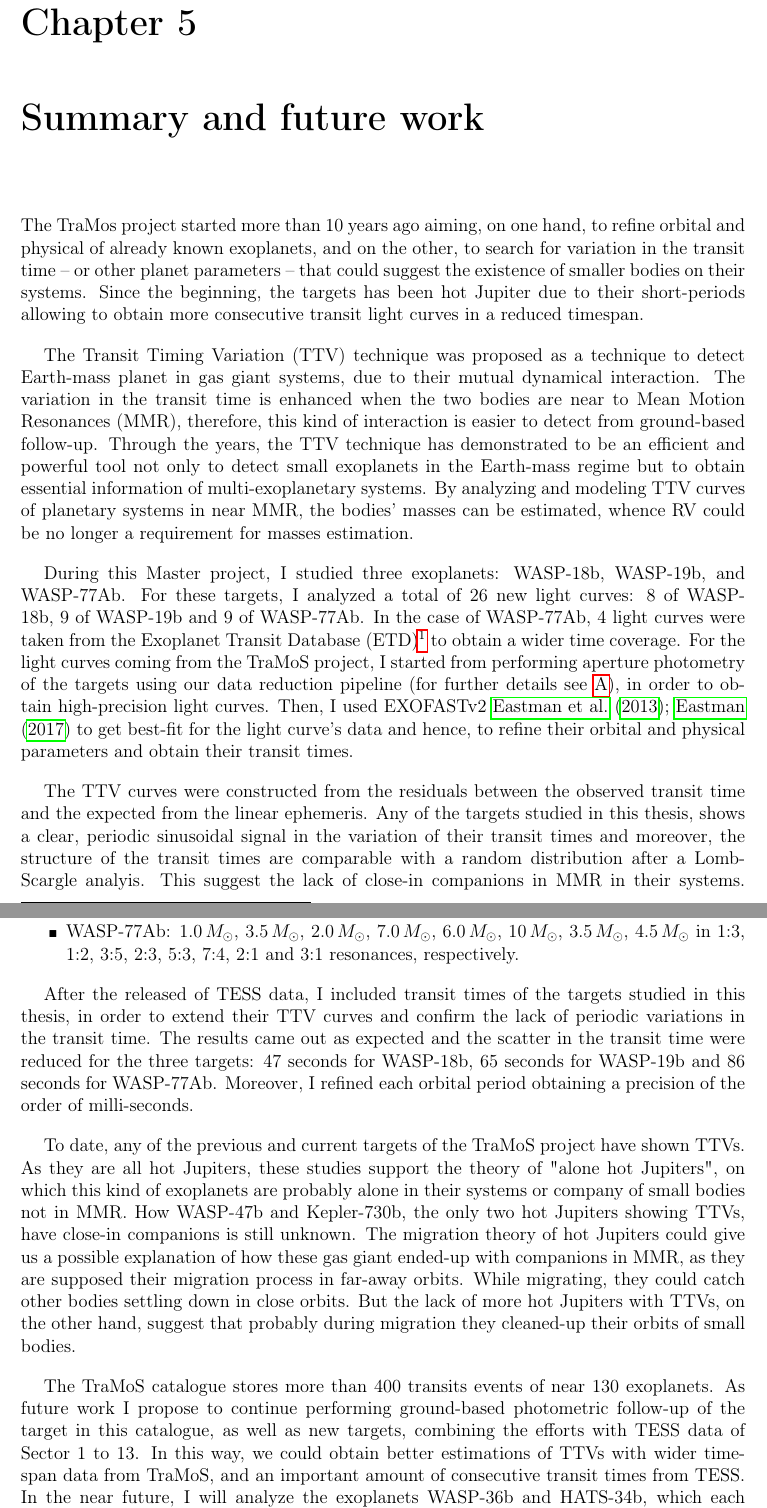
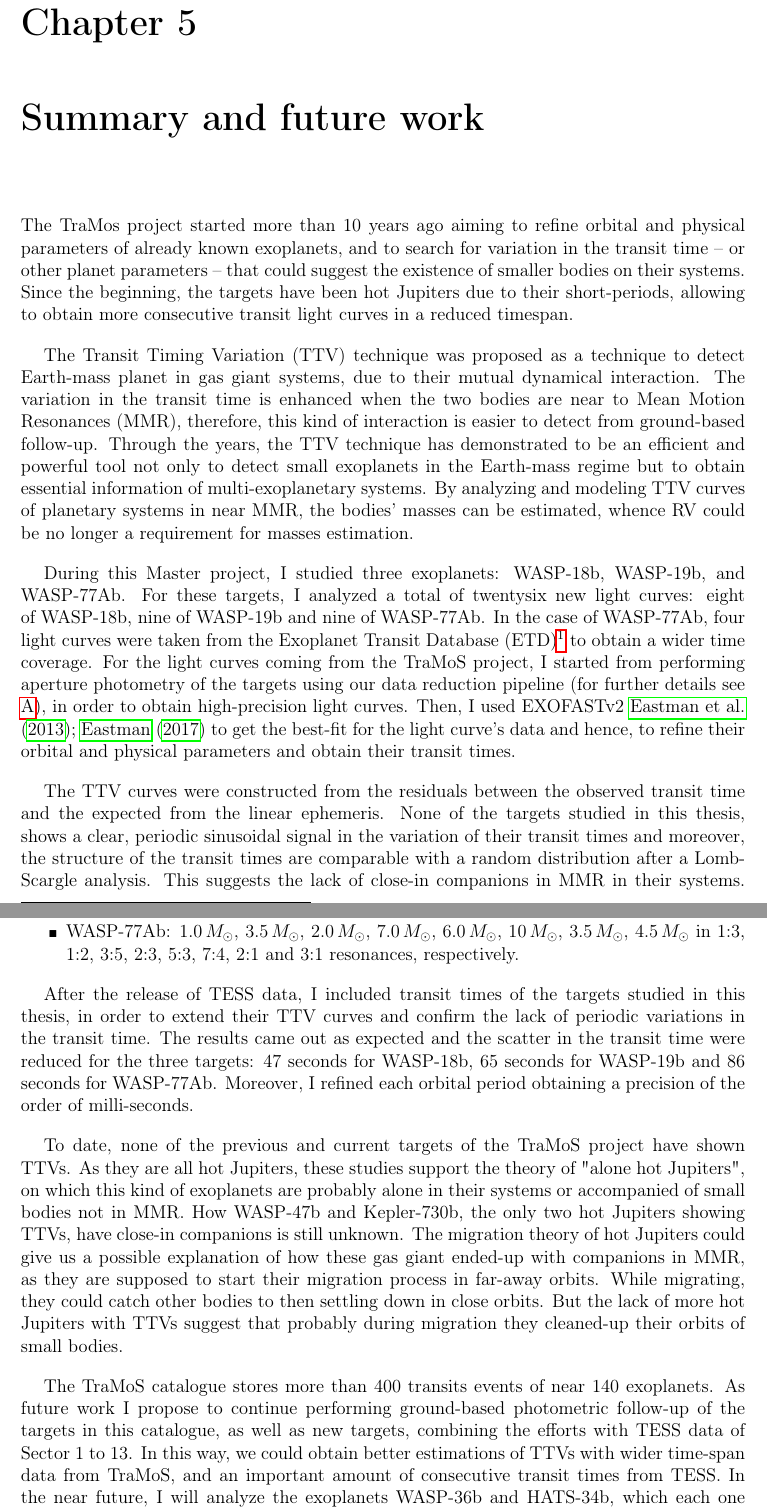
Before and after one commit to piacortes/master_thesis, a LaTeX thesis (memoria.tex, which reads conclusion.tex): two parts of pages 64 and 65 of 83, joined at a grey line, cut so that both start at the same text. Compiled offline with pdfLaTeX; a missing bibliography style is replaced by a similar one.

Commit message:
Summary ready.

```diff
--- a/conclusion.tex
+++ b/conclusion.tex
@@ -1,14 +1,14 @@
 \chapter{Summary and future work}\label{chap:conclusion}
 
-The TraMos project started more than 10 years ago aiming, on one hand, to refine orbital and physical of already known exoplanets, and on the other, to search for variation in the transit time -- or other planet parameters -- that could suggest the existence of smaller bodies on their systems. Since the beginning, the targets has been hot Jupiter due to their short-periods allowing to obtain more consecutive transit light curves in a reduced timespan.
+The TraMos project started more than 10 years ago aiming to refine orbital and physical parameters of already known exoplanets, and to search for variation in the transit time -- or other planet parameters -- that could suggest the existence of smaller bodies on their systems. Since the beginning, the targets have been hot Jupiters due to their short-periods, allowing to obtain more consecutive transit light curves in a reduced timespan.
 
 %To date, we have not detected periodic TTV signal on any of the analyzed exoplanets.
 
 The Transit Timing Variation (TTV) technique was proposed as a technique to detect Earth-mass planet in gas giant systems, due to their mutual dynamical interaction. The variation in the transit time is enhanced when the two bodies are near to Mean Motion Resonances (MMR), therefore, this kind of interaction is easier to detect from ground-based follow-up. Through the years, the TTV technique has demonstrated to be an efficient and powerful tool not only to detect small exoplanets in the Earth-mass regime but to obtain essential information of multi-exoplanetary systems. By analyzing and modeling TTV curves of planetary systems in near MMR, the bodies' masses can be estimated, whence RV could be no longer a requirement for masses estimation.
 
-During this Master project, I studied three exoplanets: WASP-18b, WASP-19b, and WASP-77Ab. For these targets, I analyzed a total of 26 new light curves: 8 of WASP-18b, 9 of WASP-19b and 9 of WASP-77Ab. In the case of WASP-77Ab, 4 light curves were taken from the Exoplanet Transit Database (ETD)\footnote{\url{var2.astro.cz/ETD}} to obtain a wider time coverage. For the light curves coming from the TraMoS project, I started from performing aperture photometry of the targets using our data reduction pipeline (for further details see \ref{chap:pipeline}), in order to obtain high-precision light curves. Then, I used EXOFASTv2 \cite{Eastman2013,Eastman2017} to get best-fit for the light curve's data and hence, to refine their orbital and physical parameters and obtain their transit times.
+During this Master project, I studied three exoplanets: WASP-18b, WASP-19b, and WASP-77Ab. For these targets, I analyzed a total of twentysix new light curves: eight of WASP-18b, nine of WASP-19b and nine of WASP-77Ab. In the case of WASP-77Ab, four light curves were taken from the Exoplanet Transit Database (ETD)\footnote{\url{var2.astro.cz/ETD}} to obtain a wider time coverage. For the light curves coming from the TraMoS project, I started from performing aperture photometry of the targets using our data reduction pipeline (for further details see \ref{chap:pipeline}), in order to obtain high-precision light curves. Then, I used EXOFASTv2 \cite{Eastman2013,Eastman2017} to get the best-fit for the light curve's data and hence, to refine their orbital and physical parameters and obtain their transit times.
 
-The TTV curves were constructed from the residuals between the observed transit time and the expected from the linear ephemeris. Any of the targets studied in this thesis, shows a clear, periodic sinusoidal signal in the variation of their transit times and moreover, the structure of the transit times are comparable with a random distribution after a Lomb-Scargle analyis. This suggest the lack of close-in companions in MMR in their systems. However, upper mass limit of hypothetical perturbers -- placed not only in near MMR -- could be computed with the time-scatter from the linear ephemeris. The hot Jupiter WASP-18b shows 83 seconds of scatter, WASP-19b shows 75 seconds and WASP-77ab shows 121 seconds, being the target with larger deviation from the linear ephemeris, but at the same time, the target with less transit times.
+The TTV curves were constructed from the residuals between the observed transit time and the expected from the linear ephemeris. None of the targets studied in this thesis, shows a clear, periodic sinusoidal signal in the variation of their transit times and moreover, the structure of the transit times are comparable with a random distribution after a Lomb-Scargle analysis. This suggests the lack of close-in companions in MMR in their systems. However, upper mass limit of hypothetical perturbers -- placed not only in near MMR -- could be computed with the time-scatter from the linear ephemeris. The hot Jupiter WASP-18b shows 83 seconds of scatter, WASP-19b shows 75 seconds and WASP-77ab shows 121 seconds. The latter being the target with larger deviation from the linear ephemeris, but at the same time, the target with less transit times.
 
 In summary, the upper mass limit for possible perturbers that could produced the observed scatter in the transit time are:
 \begin{itemize}
@@ -17,9 +17,9 @@ In summary, the upper mass limit for possible perturbers that could produced the
 \item WASP-77Ab: $1.0\,M_{\odot}$, $3.5\,M_{\odot}$, $2.0\,M_{\odot}$, $7.0\,M_{\odot}$, $6.0\,M_{\odot}$, $10\,M_{\odot}$, $3.5\,M_{\odot}$, $4.5\,M_{\odot}$ in 1:3, 1:2, 3:5, 2:3, 5:3, 7:4, 2:1 and 3:1 resonances, respectively.
 \end{itemize}
 
-After the released of TESS data, I included transit times of the targets studied in this thesis, in order to extend their TTV curves and confirm the lack of periodic variations in the transit time. The results came out as expected and the scatter in the transit time were reduced for the three targets: 47 seconds for WASP-18b, 65 seconds for WASP-19b and 86 seconds for WASP-77Ab. Moreover, I refined each orbital period obtaining a precision of the order of milli-seconds.
+After the release of TESS data, I included transit times of the targets studied in this thesis, in order to extend their TTV curves and confirm the lack of periodic variations in the transit time. The results came out as expected and the scatter in the transit time were reduced for the three targets: 47 seconds for WASP-18b, 65 seconds for WASP-19b and 86 seconds for WASP-77Ab. Moreover, I refined each orbital period obtaining a precision of the order of milli-seconds.
 
-To date, any of the previous and current targets of the TraMoS project have shown TTVs. As they are all hot Jupiters, these studies support the theory of "alone hot Jupiters", on which this kind of exoplanets are probably alone in their systems or company of small bodies not in MMR. How WASP-47b and Kepler-730b, the only two hot Jupiters showing TTVs, have close-in companions is still unknown. The migration theory of hot Jupiters could give us a possible explanation of how these gas giant ended-up with companions in MMR, as they are supposed their migration process in far-away orbits. While migrating, they could catch other bodies settling down in close orbits. But the lack of more hot Jupiters with TTVs, on the other hand, suggest that probably during migration they cleaned-up their orbits of small bodies.
+To date, none of the previous and current targets of the TraMoS project have shown TTVs. As they are all hot Jupiters, these studies support the theory of "alone hot Jupiters", on which this kind of exoplanets are probably alone in their systems or accompanied of small bodies not in MMR. How WASP-47b and Kepler-730b, the only two hot Jupiters showing TTVs, have close-in companions is still unknown. The migration theory of hot Jupiters could give us a possible explanation of how these gas giant ended-up with companions in MMR, as they are supposed to start their migration process in far-away orbits. While migrating, they could catch other bodies to then settling down in close orbits. But the lack of more hot Jupiters with TTVs suggest that probably during migration they cleaned-up their orbits of small bodies.
 
-The TraMoS catalogue stores more than 400 transits events of near 130 exoplanets. As future work I propose to continue performing ground-based photometric follow-up of the target in this catalogue, as well as new targets, combining the efforts with TESS data of Sector 1 to 13. In this way, we could obtain better estimations of TTVs with wider time-span data from TraMoS, and an important amount of consecutive transit times from TESS. In the near future, I will analyze the exoplanets WASP-36b and HATS-34b, which each one has five transit times from TraMoS and twelve and twenty six from TESS, respectively. For the following targets: WASP-22, WASP-46, WASP-45, WASP-23 and WASP-123, TESS provided five, seventeen, eight, seven and thirteen light curves, respectively. These target are within the 30 targets with most light curve from TraMoS, therefore, they should be the next in line.
+The TraMoS catalogue stores more than 400 transits events of near 140 exoplanets. As future work I propose to continue performing ground-based photometric follow-up of the targets in this catalogue, as well as new targets, combining the efforts with TESS data of Sector 1 to 13. In this way, we could obtain better estimations of TTVs with wider time-span data from TraMoS, and an important amount of consecutive transit times from TESS. In the near future, I will analyze the exoplanets WASP-36b and HATS-34b, which each one has five transit times from TraMoS and twelve and twenty six from TESS, respectively. For WASP-22, WASP-46, WASP-45, WASP-23 and WASP-123, TESS provided five, seventeen, eight, seven and thirteen light curves, respectively. These targets are within the 30 targets with most light curves from TraMoS, therefore, they should be the next in line.
 
```
Also changed, not shown: conclusion.tex (2 more changed lines).
